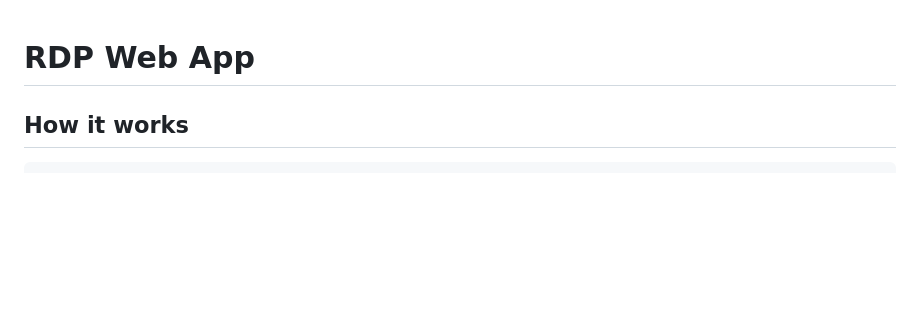
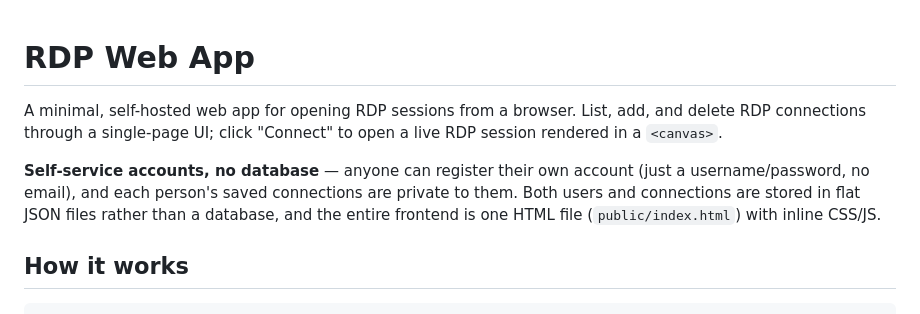
Before and after one commit to mild0d/Remote-Desktop-Web-App, a Markdown page: README.md, the part around one of its changes. Drawn GitHub-style; blank space fills up the shorter version.

````diff
--- a/README.md
+++ b/README.md
@@ -1,4 +1,15 @@
 # RDP Web App
+
+A minimal, self-hosted web app for opening RDP sessions from a browser.
+List, add, and delete RDP connections through a single-page UI; click
+"Connect" to open a live RDP session rendered in a `<canvas>`.
+
+**Self-service accounts, no database** — anyone can register their own
+account (just a username/password, no email), and each person's saved
+connections are private to them. Both users and connections are stored in
+flat JSON files rather than a database, and the entire frontend is one HTML
+file (`public/index.html`) with inline CSS/JS.
+
 ## How it works
 
 ```
````
Also changed, not shown: other parts of README.md (+0 -3 lines).
